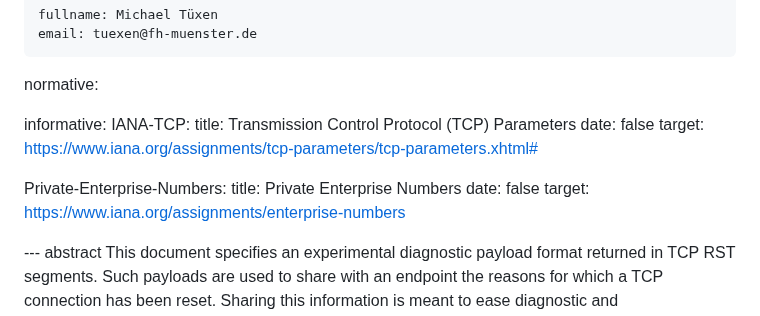
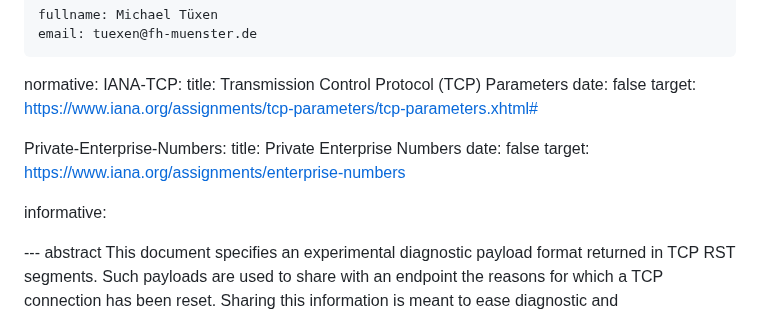
Before and after one commit to boucadair/draft-boucadair-tcpm-rst-diagnostic-payload, a Markdown page: draft-ietf-tcpm-rst-diagnostic-payload.md, the part around the change. Drawn GitHub-style.

Commit message:
registries are normative

```diff
--- a/draft-ietf-tcpm-rst-diagnostic-payload.md
+++ b/draft-ietf-tcpm-rst-diagnostic-payload.md
@@ -45,8 +45,6 @@ contributor:
     email: tuexen@fh-muenster.de
 
 normative:
-
-informative:
   IANA-TCP:
     title: Transmission Control Protocol (TCP) Parameters
     date: false
@@ -56,6 +54,9 @@ informative:
     title: Private Enterprise Numbers
     date: false
     target: https://www.iana.org/assignments/enterprise-numbers
+
+informative:
+
 
 --- abstract
    This document specifies an experimental diagnostic payload format returned in TCP
```
